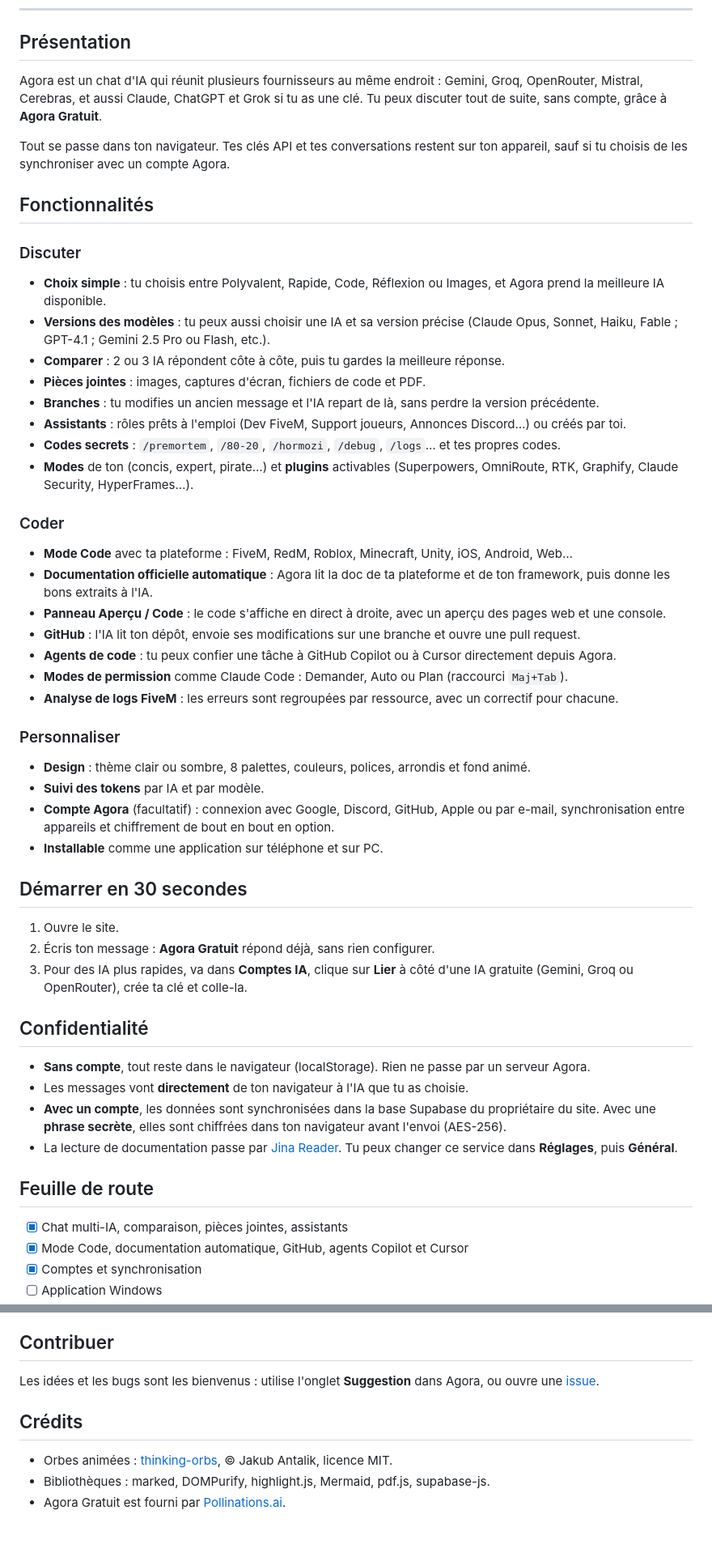
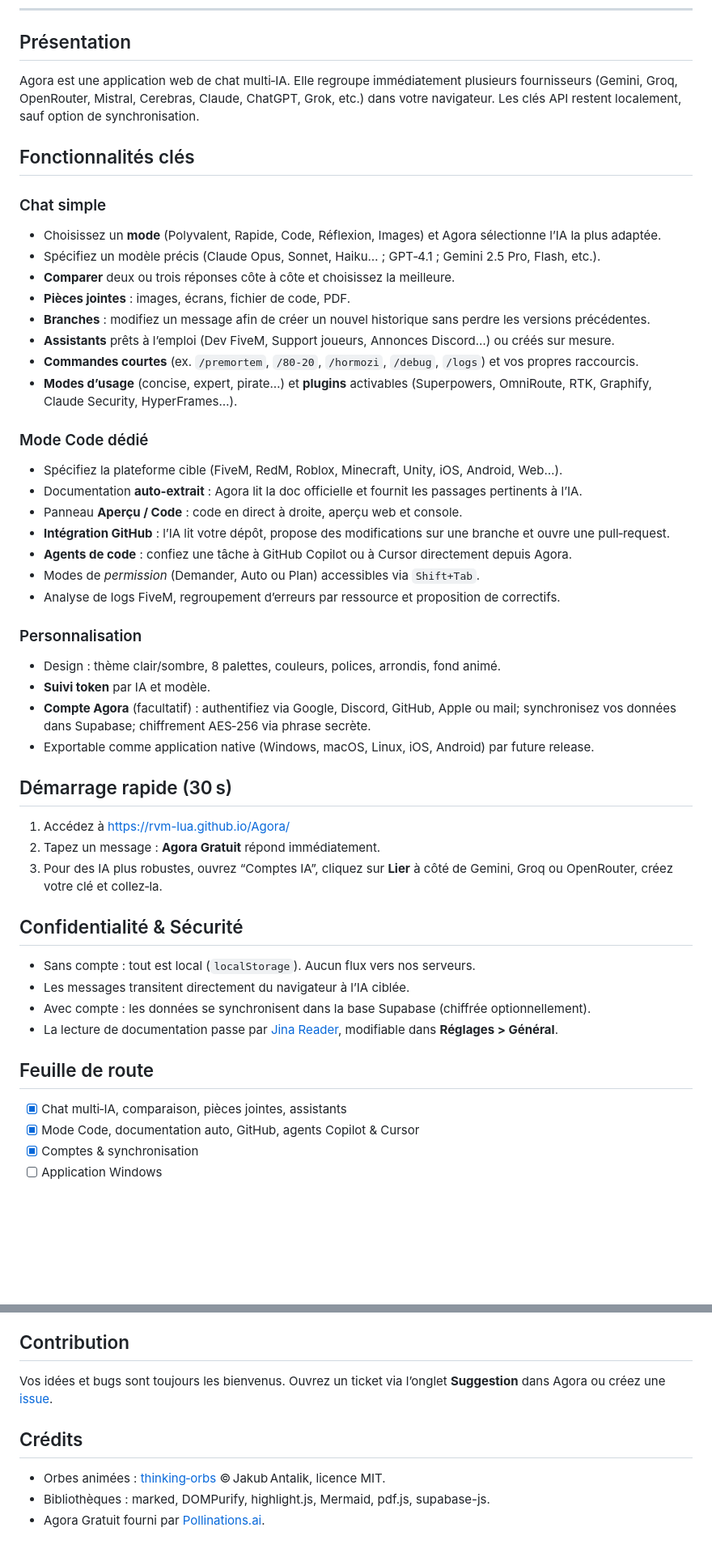
Before and after one commit to Rvm-lua/Agora, a Markdown page: README.md, 2 parts joined by grey strips. Shown at 81% size. Drawn GitHub-style; blank space fills up the shorter version.

```diff
--- a/README.md
+++ b/README.md
@@ -14,53 +14,50 @@
 
 ## Présentation
 
-Agora est un chat d'IA qui réunit plusieurs fournisseurs au même endroit : Gemini, Groq, OpenRouter, Mistral, Cerebras, et aussi Claude, ChatGPT et Grok si tu as une clé. Tu peux discuter tout de suite, sans compte, grâce à **Agora Gratuit**.
+Agora est une application web de chat multi‑IA. Elle regroupe immédiatement plusieurs fournisseurs (Gemini, Groq, OpenRouter, Mistral, Cerebras, Claude, ChatGPT, Grok, etc.) dans votre navigateur. Les clés API restent localement, sauf option de synchronisation.
 
-Tout se passe dans ton navigateur. Tes clés API et tes conversations restent sur ton appareil, sauf si tu choisis de les synchroniser avec un compte Agora.
+## Fonctionnalités clés
 
-## Fonctionnalités
+### Chat simple
+- Choisissez un **mode** (Polyvalent, Rapide, Code, Réflexion, Images) et Agora sélectionne l’IA la plus adaptée.
+- Spécifiez un modèle précis (Claude Opus, Sonnet, Haiku… ; GPT‑4.1 ; Gemini 2.5 Pro, Flash, etc.).
+- **Comparer** deux ou trois réponses côte à côte et choisissez la meilleure.
+- **Pièces jointes** : images, écrans, fichier de code, PDF.
+- **Branches** : modifiez un message afin de créer un nouvel historique sans perdre les versions précédentes.
+- **Assistants** prêts à l’emploi (Dev FiveM, Support joueurs, Annonces Discord…) ou créés sur mesure.
+- **Commandes courtes** (ex. `/premortem`, `/80‑20`, `/hormozi`, `/debug`, `/logs`) et vos propres raccourcis.
+- **Modes d’usage** (concise, expert, pirate…) et **plugins** activables (Superpowers, OmniRoute, RTK, Graphify, Claude Security, HyperFrames…).
 
-### Discuter
-- **Choix simple** : tu choisis entre Polyvalent, Rapide, Code, Réflexion ou Images, et Agora prend la meilleure IA disponible.
-- **Versions des modèles** : tu peux aussi choisir une IA et sa version précise (Claude Opus, Sonnet, Haiku, Fable ; GPT-4.1 ; Gemini 2.5 Pro ou Flash, etc.).
-- **Comparer** : 2 ou 3 IA répondent côte à côte, puis tu gardes la meilleure réponse.
-- **Pièces jointes** : images, captures d'écran, fichiers de code et PDF.
-- **Branches** : tu modifies un ancien message et l'IA repart de là, sans perdre la version précédente.
-- **Assistants** : rôles prêts à l'emploi (Dev FiveM, Support joueurs, Annonces Discord…) ou créés par toi.
-- **Codes secrets** : `/premortem`, `/80-20`, `/hormozi`, `/debug`, `/logs`… et tes propres codes.
-- **Modes** de ton (concis, expert, pirate…) et **plugins** activables (Superpowers, OmniRoute, RTK, Graphify, Claude Security, HyperFrames…).
+### Mode Code dédié
+- Spécifiez la plateforme cible (FiveM, RedM, Roblox, Minecraft, Unity, iOS, Android, Web…).
+- Documentation **auto‑extrait** : Agora lit la doc officielle et fournit les passages pertinents à l’IA.
+- Panneau **Aperçu / Code** : code en direct à droite, aperçu web et console.
+- **Intégration GitHub** : l’IA lit votre dépôt, propose des modifications sur une branche et ouvre une pull‑request.
+- **Agents de code** : confiez une tâche à GitHub Copilot ou à Cursor directement depuis Agora.
+- Modes de *permission* (Demander, Auto ou Plan) accessibles via `Shift+Tab`.
+- Analyse de logs FiveM, regroupement d’erreurs par ressource et proposition de correctifs.
 
-### Coder
-- **Mode Code** avec ta plateforme : FiveM, RedM, Roblox, Minecraft, Unity, iOS, Android, Web…
-- **Documentation officielle automatique** : Agora lit la doc de ta plateforme et de ton framework, puis donne les bons extraits à l'IA.
-- **Panneau Aperçu / Code** : le code s'affiche en direct à droite, avec un aperçu des pages web et une console.
-- **GitHub** : l'IA lit ton dépôt, envoie ses modifications sur une branche et ouvre une pull request.
-- **Agents de code** : tu peux confier une tâche à GitHub Copilot ou à Cursor directement depuis Agora.
-- **Modes de permission** comme Claude Code : Demander, Auto ou Plan (raccourci `Maj+Tab`).
-- **Analyse de logs FiveM** : les erreurs sont regroupées par ressource, avec un correctif pour chacune.
+### Personnalisation
+- Design : thème clair/sombre, 8 palettes, couleurs, polices, arrondis, fond animé.
+- **Suivi token** par IA et modèle.
+- **Compte Agora** (facultatif) : authentifiez via Google, Discord, GitHub, Apple ou mail; synchronisez vos données dans Supabase; chiffrement AES‑256 via phrase secrète.
+- Exportable comme application native (Windows, macOS, Linux, iOS, Android) par future release.
 
-### Personnaliser
-- **Design** : thème clair ou sombre, 8 palettes, couleurs, polices, arrondis et fond animé.
-- **Suivi des tokens** par IA et par modèle.
-- **Compte Agora** (facultatif) : connexion avec Google, Discord, GitHub, Apple ou par e-mail, synchronisation entre appareils et chiffrement de bout en bout en option.
-- **Installable** comme une application sur téléphone et sur PC.
+## Démarrage rapide (30 s)
+1. Accédez à https://rvm-lua.github.io/Agora/
+2. Tapez un message : **Agora Gratuit** répond immédiatement.
+3. Pour des IA plus robustes, ouvrez “Comptes IA”, cliquez sur **Lier** à côté de Gemini, Groq ou OpenRouter, créez votre clé et collez‑la.
 
-## Démarrer en 30 secondes
+## Confidentialité & Sécurité
 
-1. Ouvre le site.
-2. Écris ton message : **Agora Gratuit** répond déjà, sans rien configurer.
-3. Pour des IA plus rapides, va dans **Comptes IA**, clique sur **Lier** à côté d'une IA gratuite (Gemini, Groq ou OpenRouter), crée ta clé et colle-la.
-
-## Confidentialité
-
-- **Sans compte**, tout reste dans le navigateur (localStorage). Rien ne passe par un serveur Agora.
-- Les messages vont **directement** de ton navigateur à l'IA que tu as choisie.
-- **Avec un compte**, les données sont synchronisées dans la base Supabase du propriétaire du site. Avec une **phrase secrète**, elles sont chiffrées dans ton navigateur avant l'envoi (AES-256).
-- La lecture de documentation passe par [Jina Reader](https://jina.ai/reader/). Tu peux changer ce service dans **Réglages**, puis **Général**.
+- Sans compte : tout est local (`localStorage`). Aucun flux vers nos serveurs.
+- Les messages transitent directement du navigateur à l’IA ciblée.
+- Avec compte : les données se synchronisent dans la base Supabase (chiffrée optionnellement).
+- La lecture de documentation passe par [Jina Reader](https://jina.ai/reader/), modifiable dans **Réglages > Général**.
 
 ## Feuille de route
 
-- [x] Chat multi-IA, comparaison, pièces jointes, assistants
-- [x] Mode Code, documentation automatique, GitHub, agents Copilot et Cursor
-- [x] Comptes et synchronisation
+- [x] Chat multi‑IA, comparaison, pièces jointes, assistants
+- [x] Mode Code, documentation auto, GitHub, agents Copilot & Cursor
+- [x] Comptes & synchronisation
 - [ ] Application Windows
@@ -69,11 +66,11 @@ Tout se passe dans ton navigateur. Tes clés API et tes conversations restent su
 - [ ] Extension Chrome
 
-## Contribuer
+## Contribution
 
-Les idées et les bugs sont les bienvenus : utilise l'onglet **Suggestion** dans Agora, ou ouvre une [issue](https://github.com/rvm-lua/Agora/issues).
+Vos idées et bugs sont toujours les bienvenus. Ouvrez un ticket via l’onglet **Suggestion** dans Agora ou créez une [issue](https://github.com/rvm-lua/Agora/issues).
 
 ## Crédits
 
-- Orbes animées : [thinking-orbs](https://github.com/Jakubantalik/thinking-orbs), © Jakub Antalik, licence MIT.
+- Orbes animées : [thinking‑orbs](https://github.com/Jakubantalik/thinking-orbs) © Jakub Antalik, licence MIT.
 - Bibliothèques : marked, DOMPurify, highlight.js, Mermaid, pdf.js, supabase-js.
-- Agora Gratuit est fourni par [Pollinations.ai](https://pollinations.ai).
+- Agora Gratuit fourni par [Pollinations.ai](https://pollinations.ai).
```
Also changed, not shown: other parts of README.md (+2 -2 lines).
